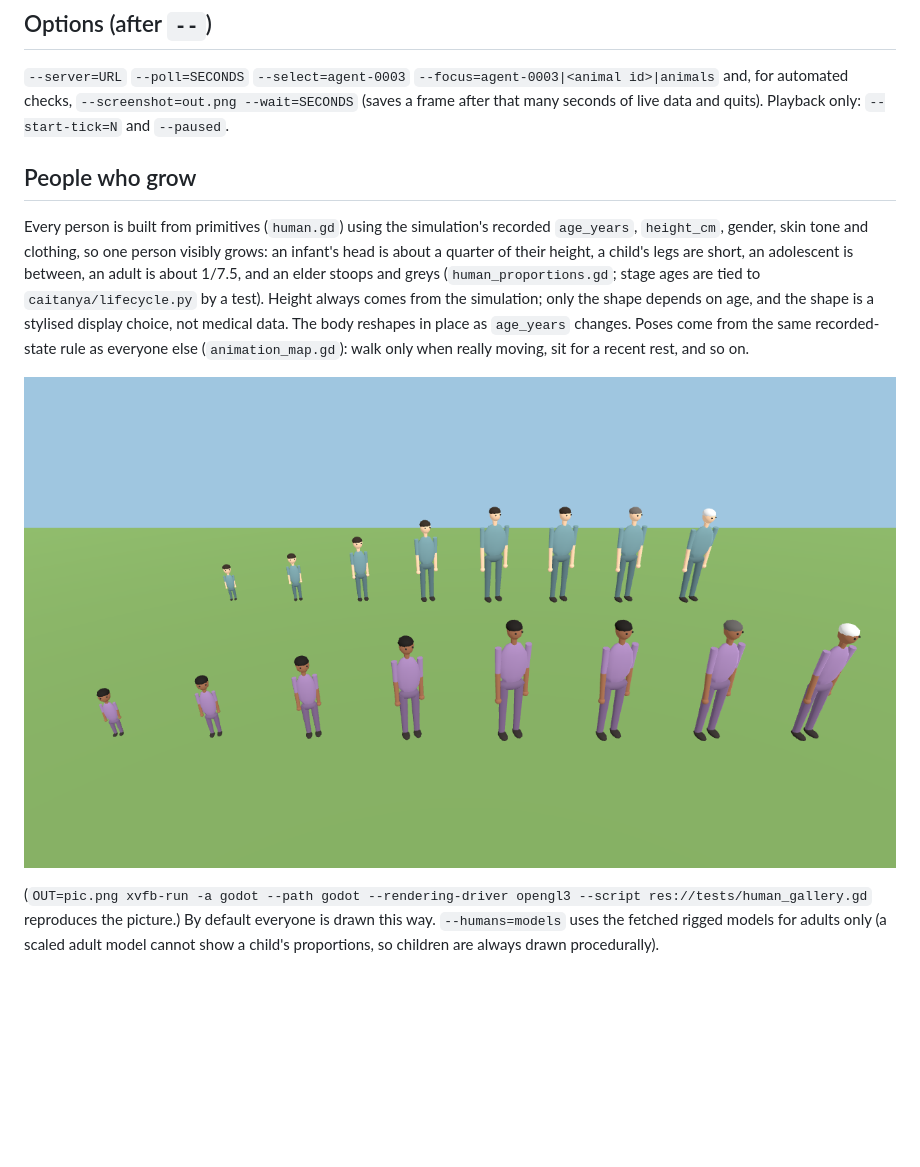
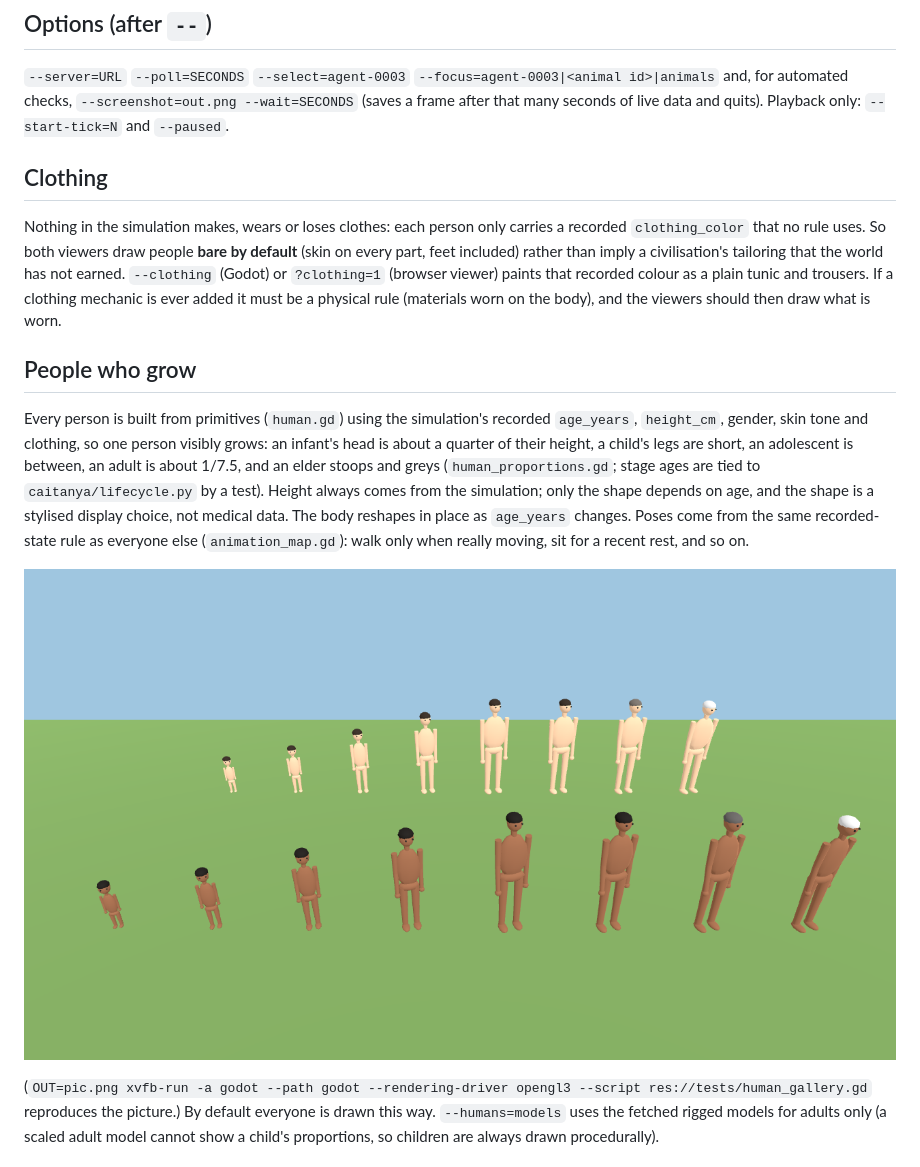
Before and after one commit to CoderVLSI/AI-World, a Markdown page: godot/README.md, the part around the change. Rendered like a GitHub page; pictures changed too: docs/images/human_growth.png; blank space fills up the shorter version.

```diff
--- a/godot/README.md
+++ b/godot/README.md
@@ -28,6 +28,12 @@ This is only a picture of what the simulation published; inhabitants are told no
 ## Options (after `--`)
 `--server=URL` `--poll=SECONDS` `--select=agent-0003` `--focus=agent-0003|<animal id>|animals` and, for automated checks, `--screenshot=out.png --wait=SECONDS`
 (saves a frame after that many seconds of live data and quits). Playback only: `--start-tick=N` and `--paused`.
+
+## Clothing
+Nothing in the simulation makes, wears or loses clothes: each person only carries a recorded `clothing_color` that no rule uses. So both viewers
+draw people **bare by default** (skin on every part, feet included) rather than imply a civilisation's tailoring that the world has not
+earned. `--clothing` (Godot) or `?clothing=1` (browser viewer) paints that recorded colour as a plain tunic and trousers.
+If a clothing mechanic is ever added it must be a physical rule (materials worn on the body), and the viewers should then draw what is worn.
 
 ## People who grow
 Every person is built from primitives (`human.gd`) using the simulation's recorded `age_years`, `height_cm`, gender, skin tone and
```
Also changed, not shown: 5 other files.
